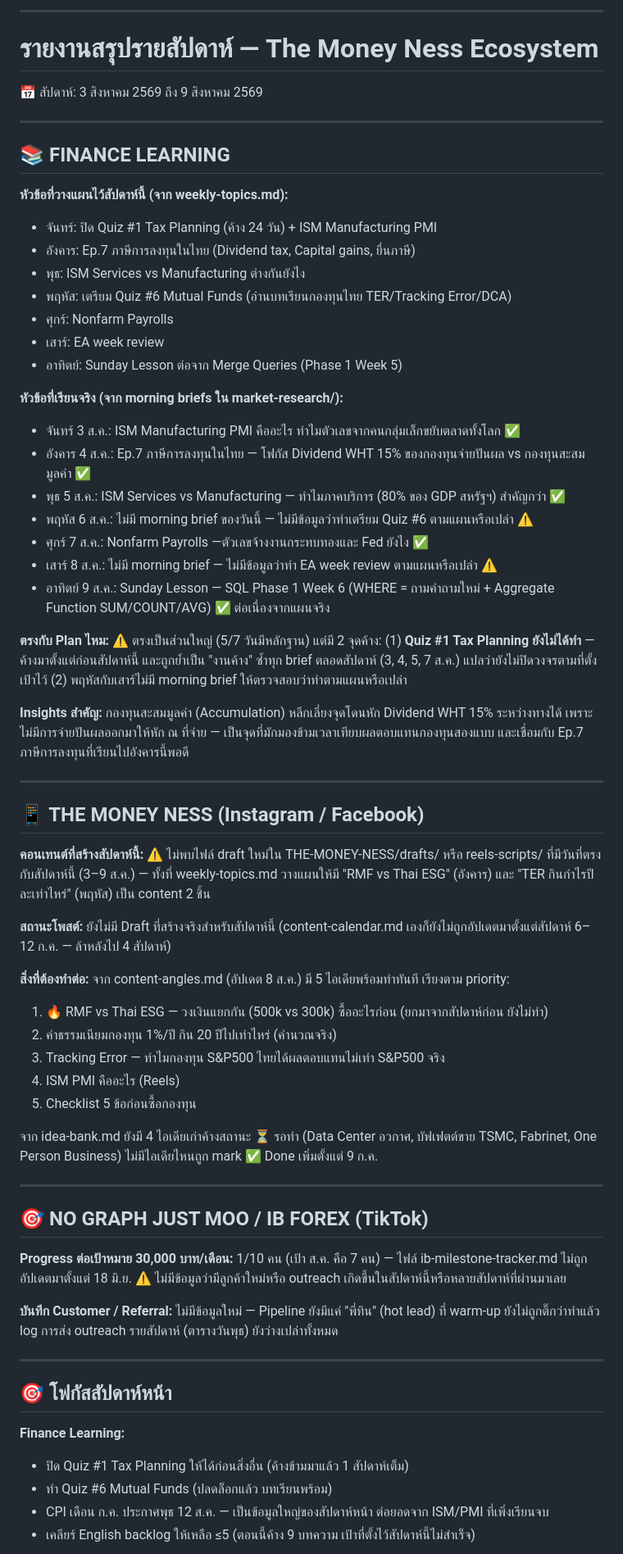
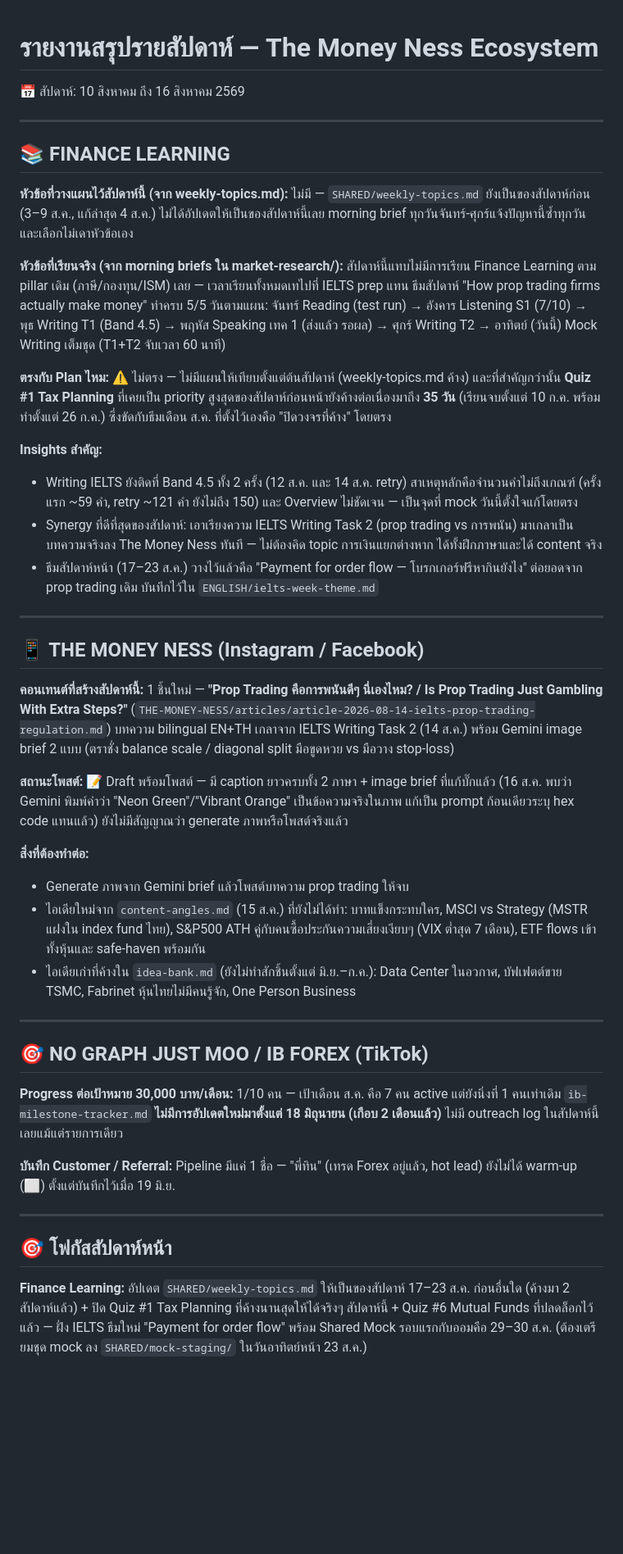
Before and after one commit to nestapitchayut2-cloud/money-ness-dashboard, a Markdown page: content/briefs/weekly-report-latest.md, the part around one of its changes. Shown at 82% size. Drawn GitHub-style; blank space fills up the shorter version.

Commit message:
sync: update 1 file(s) - 2026-08-17 00:39

```diff
--- a/content/briefs/weekly-report-latest.md
+++ b/content/briefs/weekly-report-latest.md
@@ -1,73 +1,54 @@
----
 # รายงานสรุปรายสัปดาห์ — The Money Ness Ecosystem
-📅 สัปดาห์: 3 สิงหาคม 2569 ถึง 9 สิงหาคม 2569
+📅 สัปดาห์: 10 สิงหาคม ถึง 16 สิงหาคม 2569
 
 ---
 
 ## 📚 FINANCE LEARNING
 
 **หัวข้อที่วางแผนไว้สัปดาห์นี้ (จาก weekly-topics.md):**
-- จันทร์: ปิด Quiz #1 Tax Planning (ค้าง 24 วัน) + ISM Manufacturing PMI
-- อังคาร: Ep.7 ภาษีการลงทุนในไทย (Dividend tax, Capital gains, ยื่นภาษี)
-- พุธ: ISM Services vs Manufacturing ต่างกันยังไง
-- พฤหัส: เตรียม Quiz #6 Mutual Funds (อ่านบทเรียนกองทุนไทย TER/Tracking Error/DCA)
-- ศุกร์: Nonfarm Payrolls
-- เสาร์: EA week review
-- อาทิตย์: Sunday Lesson ต่อจาก Merge Queries (Phase 1 Week 5)
+ไม่มี — `SHARED/weekly-topics.md` ยังเป็นของสัปดาห์ก่อน (3–9 ส.ค., แก้ล่าสุด 4 ส.ค.) ไม่ได้อัปเดตให้เป็นของสัปดาห์นี้เลย morning brief ทุกวันจันทร์-ศุกร์แจ้งปัญหานี้ซ้ำทุกวันและเลือกไม่เดาหัวข้อเอง
 
 **หัวข้อที่เรียนจริง (จาก morning briefs ใน market-research/):**
-- จันทร์ 3 ส.ค.: ISM Manufacturing PMI คืออะไร ทำไมตัวเลขจากคนกลุ่มเล็กขยับตลาดทั้งโลก ✅
-- อังคาร 4 ส.ค.: Ep.7 ภาษีการลงทุนในไทย — โฟกัส Dividend WHT 15% ของกองทุนจ่ายปันผล vs กองทุนสะสมมูลค่า ✅
-- พุธ 5 ส.ค.: ISM Services vs Manufacturing — ทำไมภาคบริการ (80% ของ GDP สหรัฐฯ) สำคัญกว่า ✅
-- พฤหัส 6 ส.ค.: ไม่มี morning brief ของวันนี้ — ไม่มีข้อมูลว่าทำเตรียม Quiz #6 ตามแผนหรือเปล่า ⚠️
-- ศุกร์ 7 ส.ค.: Nonfarm Payrolls —ตัวเลขจ้างงานกระทบทองและ Fed ยังไง ✅
-- เสาร์ 8 ส.ค.: ไม่มี morning brief — ไม่มีข้อมูลว่าทำ EA week review ตามแผนหรือเปล่า ⚠️
-- อาทิตย์ 9 ส.ค.: Sunday Lesson — SQL Phase 1 Week 6 (WHERE = ถามคำถามใหม่ + Aggregate Function SUM/COUNT/AVG) ✅ ต่อเนื่องจากแผนจริง
+สัปดาห์นี้แทบไม่มีการเรียน Finance Learning ตาม pillar เดิม (ภาษี/กองทุน/ISM) เลย — เวลาเรียนทั้งหมดเทไปที่ IELTS prep แทน ธีมสัปดาห์ "How prop trading firms actually make money" ทำครบ 5/5 วันตามแผน: จันทร์ Reading (test run) → อังคาร Listening S1 (7/10) → พุธ Writing T1 (Band 4.5) → พฤหัส Speaking เทค 1 (ส่งแล้ว รอผล) → ศุกร์ Writing T2 → อาทิตย์ (วันนี้) Mock Writing เต็มชุด (T1+T2 จับเวลา 60 นาที)
 
 **ตรงกับ Plan ไหม:**
-⚠️ ตรงเป็นส่วนใหญ่ (5/7 วันมีหลักฐาน) แต่มี 2 จุดค้าง: (1) **Quiz #1 Tax Planning ยังไม่ได้ทำ** — ค้างมาตั้งแต่ก่อนสัปดาห์นี้ และถูกย้ำเป็น "งานค้าง" ซ้ำทุก brief ตลอดสัปดาห์ (3, 4, 5, 7 ส.ค.) แปลว่ายังไม่ปิดวงจรตามที่ตั้งเป้าไว้ (2) พฤหัสกับเสาร์ไม่มี morning brief ให้ตรวจสอบว่าทำตามแผนหรือเปล่า
+⚠️ ไม่ตรง — ไม่มีแผนให้เทียบตั้งแต่ต้นสัปดาห์ (weekly-topics.md ค้าง) และที่สำคัญกว่านั้น **Quiz #1 Tax Planning** ที่เคยเป็น priority สูงสุดของสัปดาห์ก่อนหน้ายังค้างต่อเนื่องมาถึง **35 วัน** (เรียนจบตั้งแต่ 10 ก.ค. พร้อมทำตั้งแต่ 26 ก.ค.) ซึ่งขัดกับธีมเดือน ส.ค. ที่ตั้งไว้เองคือ "ปิดวงจรที่ค้าง" โดยตรง
 
 **Insights สำคัญ:**
-กองทุนสะสมมูลค่า (Accumulation) หลีกเลี่ยงจุดโดนหัก Dividend WHT 15% ระหว่างทางได้ เพราะไม่มีการจ่ายปันผลออกมาให้หัก ณ ที่จ่าย — เป็นจุดที่มักมองข้ามเวลาเทียบผลตอบแทนกองทุนสองแบบ และเชื่อมกับ Ep.7 ภาษีการลงทุนที่เรียนไปอังคารนี้พอดี
+- Writing IELTS ยังติดที่ Band 4.5 ทั้ง 2 ครั้ง (12 ส.ค. และ 14 ส.ค. retry) สาเหตุหลักคือจำนวนคำไม่ถึงเกณฑ์ (ครั้งแรก ~59 คำ, retry ~121 คำ ยังไม่ถึง 150) และ Overview ไม่ชัดเจน — เป็นจุดที่ mock วันนี้ตั้งใจแก้โดยตรง
+- Synergy ที่ดีที่สุดของสัปดาห์: เอาเรียงความ IELTS Writing Task 2 (prop trading vs การพนัน) มาเกลาเป็นบทความจริงลง The Money Ness ทันที — ไม่ต้องคิด topic การเงินแยกต่างหาก ได้ทั้งฝึกภาษาและได้ content จริง
+- ธีมสัปดาห์หน้า (17–23 ส.ค.) วางไว้แล้วคือ "Payment for order flow — โบรกเกอร์ฟรีหากินยังไง" ต่อยอดจาก prop trading เดิม บันทึกไว้ใน `ENGLISH/ielts-week-theme.md`
 
 ---
 
 ## 📱 THE MONEY NESS (Instagram / Facebook)
 
 **คอนเทนต์ที่สร้างสัปดาห์นี้:**
-⚠️ ไม่พบไฟล์ draft ใหม่ใน THE-MONEY-NESS/drafts/ หรือ reels-scripts/ ที่มีวันที่ตรงกับสัปดาห์นี้ (3–9 ส.ค.) — ทั้งที่ weekly-topics.md วางแผนให้มี "RMF vs Thai ESG" (อังคาร) และ "TER กินกำไรปีละเท่าไหร่" (พฤหัส) เป็น content 2 ชิ้น
+1 ชิ้นใหม่ — **"Prop Trading คือการพนันดีๆ นี่เองไหม? / Is Prop Trading Just Gambling With Extra Steps?"** (`THE-MONEY-NESS/articles/article-2026-08-14-ielts-prop-trading-regulation.md`) บทความ bilingual EN+TH เกลาจาก IELTS Writing Task 2 (14 ส.ค.) พร้อม Gemini image brief 2 แบบ (ตราชั่ง balance scale / diagonal split มือขูดหวย vs มือวาง stop-loss)
 
 **สถานะโพสต์:**
-ยังไม่มี Draft ที่สร้างจริงสำหรับสัปดาห์นี้ (content-calendar.md เองก็ยังไม่ถูกอัปเดตมาตั้งแต่สัปดาห์ 6–12 ก.ค. — ล้าหลังไป 4 สัปดาห์)
+📝 Draft พร้อมโพสต์ — มี caption ยาวครบทั้ง 2 ภาษา + image brief ที่แก้บั๊กแล้ว (16 ส.ค. พบว่า Gemini พิมพ์คำว่า "Neon Green"/"Vibrant Orange" เป็นข้อความจริงในภาพ แก้เป็น prompt ก้อนเดียวระบุ hex code แทนแล้ว) ยังไม่มีสัญญาณว่า generate ภาพหรือโพสต์จริงแล้ว
 
 **สิ่งที่ต้องทำต่อ:**
-จาก content-angles.md (อัปเดต 8 ส.ค.) มี 5 ไอเดียพร้อมทำทันที เรียงตาม priority:
-1. 🔥 RMF vs Thai ESG — วงเงินแยกกัน (500k vs 300k) ซื้ออะไรก่อน (ยกมาจากสัปดาห์ก่อน ยังไม่ทำ)
-2. ค่าธรรมเนียมกองทุน 1%/ปี กิน 20 ปีไปเท่าไหร่ (คำนวณจริง)
-3. Tracking Error — ทำไมกองทุน S&P500 ไทยได้ผลตอบแทนไม่เท่า S&P500 จริง
-4. ISM PMI คืออะไร (Reels)
-5. Checklist 5 ข้อก่อนซื้อกองทุน
-
-จาก idea-bank.md ยังมี 4 ไอเดียเก่าค้างสถานะ ⏳ รอทำ (Data Center อวกาศ, บัฟเฟตต์ขาย TSMC, Fabrinet, One Person Business) ไม่มีไอเดียไหนถูก mark ✅ Done เพิ่มตั้งแต่ 9 ก.ค.
+- Generate ภาพจาก Gemini brief แล้วโพสต์บทความ prop trading ให้จบ
+- ไอเดียใหม่จาก `content-angles.md` (15 ส.ค.) ที่ยังไม่ได้ทำ: บาทแข็งกระทบใคร, MSCI vs Strategy (MSTR แฝงใน index fund ไทย), S&P500 ATH คู่กับคนซื้อประกันความเสี่ยงเงียบๆ (VIX ต่ำสุด 7 เดือน), ETF flows เข้าทั้งหุ้นและ safe-haven พร้อมกัน
+- ไอเดียเก่าที่ค้างใน `idea-bank.md` (ยังไม่ทำสักชิ้นตั้งแต่ มิ.ย.–ก.ค.): Data Center ในอวกาศ, บัฟเฟตต์ขาย TSMC, Fabrinet หุ้นไทยไม่มีคนรู้จัก, One Person Business
 
 ---
 
 ## 🎯 NO GRAPH JUST MOO / IB FOREX (TikTok)
 
 **Progress ต่อเป้าหมาย 30,000 บาท/เดือน:**
-1/10 คน (เป้า ส.ค. คือ 7 คน) — ไฟล์ ib-milestone-tracker.md ไม่ถูกอัปเดตมาตั้งแต่ 18 มิ.ย. ⚠️ ไม่มีข้อมูลว่ามีลูกค้าใหม่หรือ outreach เกิดขึ้นในสัปดาห์นี้หรือหลายสัปดาห์ที่ผ่านมาเลย
+1/10 คน — เป้าเดือน ส.ค. คือ 7 คน active แต่ยังนิ่งที่ 1 คนเท่าเดิม `ib-milestone-tracker.md` **ไม่มีการอัปเดตใหม่มาตั้งแต่ 18 มิถุนายน (เกือบ 2 เดือนแล้ว)** ไม่มี outreach log ในสัปดาห์นี้เลยแม้แต่รายการเดียว
 
 **บันทึก Customer / Referral:**
-ไม่มีข้อมูลใหม่ — Pipeline ยังมีแค่ "พี่ทิน" (hot lead) ที่ warm-up ยังไม่ถูกติ๊กว่าทำแล้ว log การส่ง outreach รายสัปดาห์ (ตารางวันพุธ) ยังว่างเปล่าทั้งหมด
+Pipeline มีแค่ 1 ชื่อ — "พี่ทิน" (เทรด Forex อยู่แล้ว, hot lead) ยังไม่ได้ warm-up (⬜) ตั้งแต่บันทึกไว้เมื่อ 19 มิ.ย.
 
 ---
 
 ## 🎯 โฟกัสสัปดาห์หน้า
 
 **Finance Learning:**
-- ปิด Quiz #1 Tax Planning ให้ได้ก่อนสิ่งอื่น (ค้างข้ามมาแล้ว 1 สัปดาห์เต็ม)
-- ทำ Quiz #6 Mutual Funds (ปลดล็อกแล้ว บทเรียนพร้อม)
-- CPI เดือน ก.ค. ประกาศพุธ 12 ส.ค. — เป็นข้อมูลใหญ่ของสัปดาห์หน้า ต่อยอดจาก ISM/PMI ที่เพิ่งเรียนจบ
-- เคลียร์ English backlog ให้เหลือ ≤5 (ตอนนี้ค้าง 9 บทความ เป้าที่ตั้งไว้สัปดาห์นี้ไม่สำเร็จ)
+อัปเดต `SHARED/weekly-topics.md` ให้เป็นของสัปดาห์ 17–23 ส.ค. ก่อนอื่นใด (ค้างมา 2 สัปดาห์แล้ว) + ปิด Quiz #1 Tax Planning ที่ค้างนานสุดให้ได้จริงๆ สัปดาห์นี้ + Quiz #6 Mutual Funds ที่ปลดล็อกไว้แล้ว — ฝั่ง IELTS ธีมใหม่ "Payment for order flow" พร้อม Shared Mock รอบแรกกับออมคือ 29–30 ส.ค. (ต้องเตรียมชุด mock ลง `SHARED/mock-staging/` ในวันอาทิตย์หน้า 23 ส.ค.)
 
 **The Money Ness:**
```
Also changed, not shown: other parts of content/briefs/weekly-report-latest.md (+8 -11 lines).
